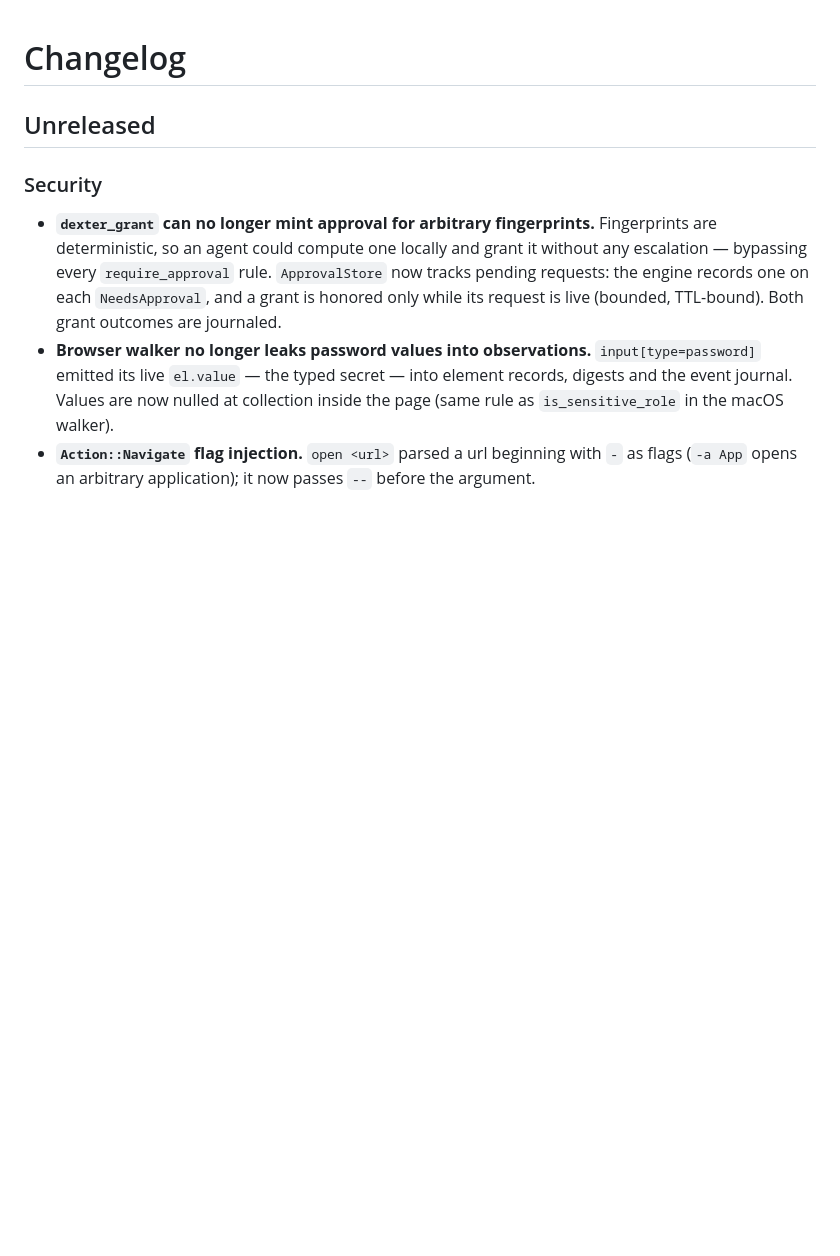
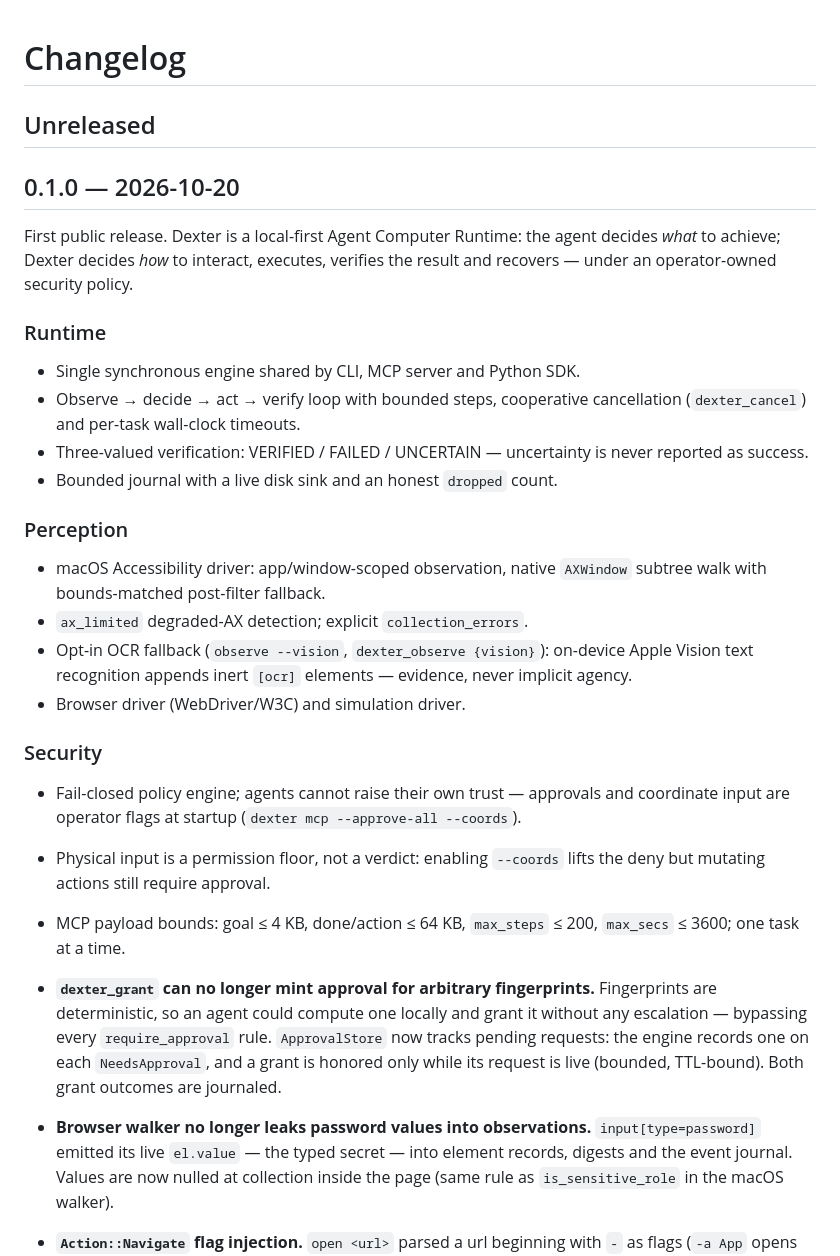
Before and after one commit to Shugar03/dexter, a Markdown page: CHANGELOG.md, the part around one of its changes. Drawn GitHub-style; blank space fills up the shorter version.

```diff
--- a/CHANGELOG.md
+++ b/CHANGELOG.md
@@ -2,7 +2,41 @@
 
 ## Unreleased
 
+## 0.1.0 — 2026-10-20
+
+First public release. Dexter is a local-first Agent Computer Runtime:
+the agent decides *what* to achieve; Dexter decides *how* to interact,
+executes, verifies the result and recovers — under an operator-owned
+security policy.
+
+### Runtime
+
+- Single synchronous engine shared by CLI, MCP server and Python SDK.
+- Observe → decide → act → verify loop with bounded steps, cooperative
+  cancellation (`dexter_cancel`) and per-task wall-clock timeouts.
+- Three-valued verification: VERIFIED / FAILED / UNCERTAIN — uncertainty
+  is never reported as success.
+- Bounded journal with a live disk sink and an honest `dropped` count.
+
+### Perception
+
+- macOS Accessibility driver: app/window-scoped observation, native
+  `AXWindow` subtree walk with bounds-matched post-filter fallback.
+- `ax_limited` degraded-AX detection; explicit `collection_errors`.
+- Opt-in OCR fallback (`observe --vision`, `dexter_observe {vision}`):
+  on-device Apple Vision text recognition appends inert `[ocr]`
+  elements — evidence, never implicit agency.
+- Browser driver (WebDriver/W3C) and simulation driver.
+
 ### Security
+
+- Fail-closed policy engine; agents cannot raise their own trust —
+  approvals and coordinate input are operator flags at startup
+  (`dexter mcp --approve-all --coords`).
+- Physical input is a permission floor, not a verdict: enabling
+  `--coords` lifts the deny but mutating actions still require approval.
+- MCP payload bounds: goal ≤ 4 KB, done/action ≤ 64 KB,
+  `max_steps` ≤ 200, `max_secs` ≤ 3600; one task at a time.
 
 - **`dexter_grant` can no longer mint approval for arbitrary
   fingerprints.** Fingerprints are deterministic, so an agent could
```
Also changed, not shown: other parts of CHANGELOG.md (+115 -67 lines).
